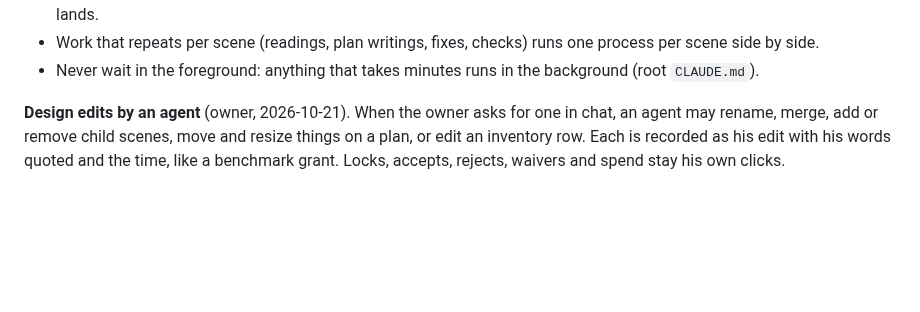
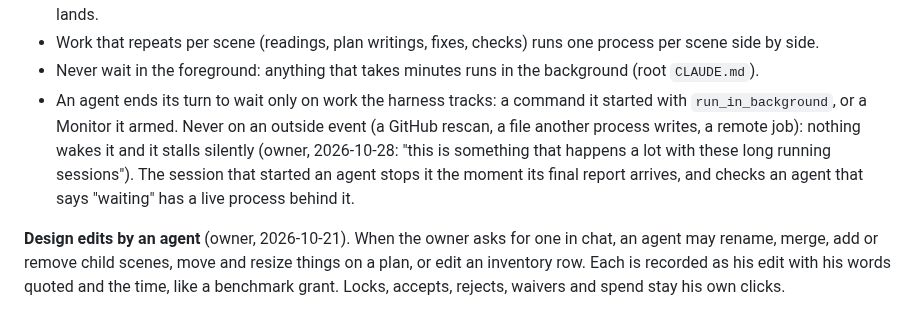
Before and after one commit to Babon-Innovations-b-v/score, a Markdown page: docs/bible.md, the part around the change. Rendered like a GitHub page; blank space fills up the shorter version.

Commit message:
bible: agents wait only on tracked work; finished agents are stopped at once
Co-Authored-By: Claude Opus 5.5 <noreply@anthropic.com>

```diff
--- a/docs/bible.md
+++ b/docs/bible.md
@@ -705,6 +705,11 @@ returns data to its parent.
   a group lands.
 - Work that repeats per scene (readings, plan writings, fixes, checks) runs one process per scene side by side.
 - Never wait in the foreground: anything that takes minutes runs in the background (root `CLAUDE.md`).
+- An agent ends its turn to wait only on work the harness tracks: a command it started with `run_in_background`, or
+  a Monitor it armed. Never on an outside event (a GitHub rescan, a file another process writes, a remote job): nothing
+  wakes it and it stalls silently (owner, 2026-10-28: "this is something that happens a lot with these long running
+  sessions"). The session that started an agent stops it the moment its final report arrives, and checks an agent that
+  says "waiting" has a live process behind it.
 
 **Design edits by an agent** (owner, 2026-10-21). When the owner asks for one in chat, an agent may rename, merge, add
 or remove child scenes, move and resize things on a plan, or edit an inventory row. Each is recorded as his edit with
```
